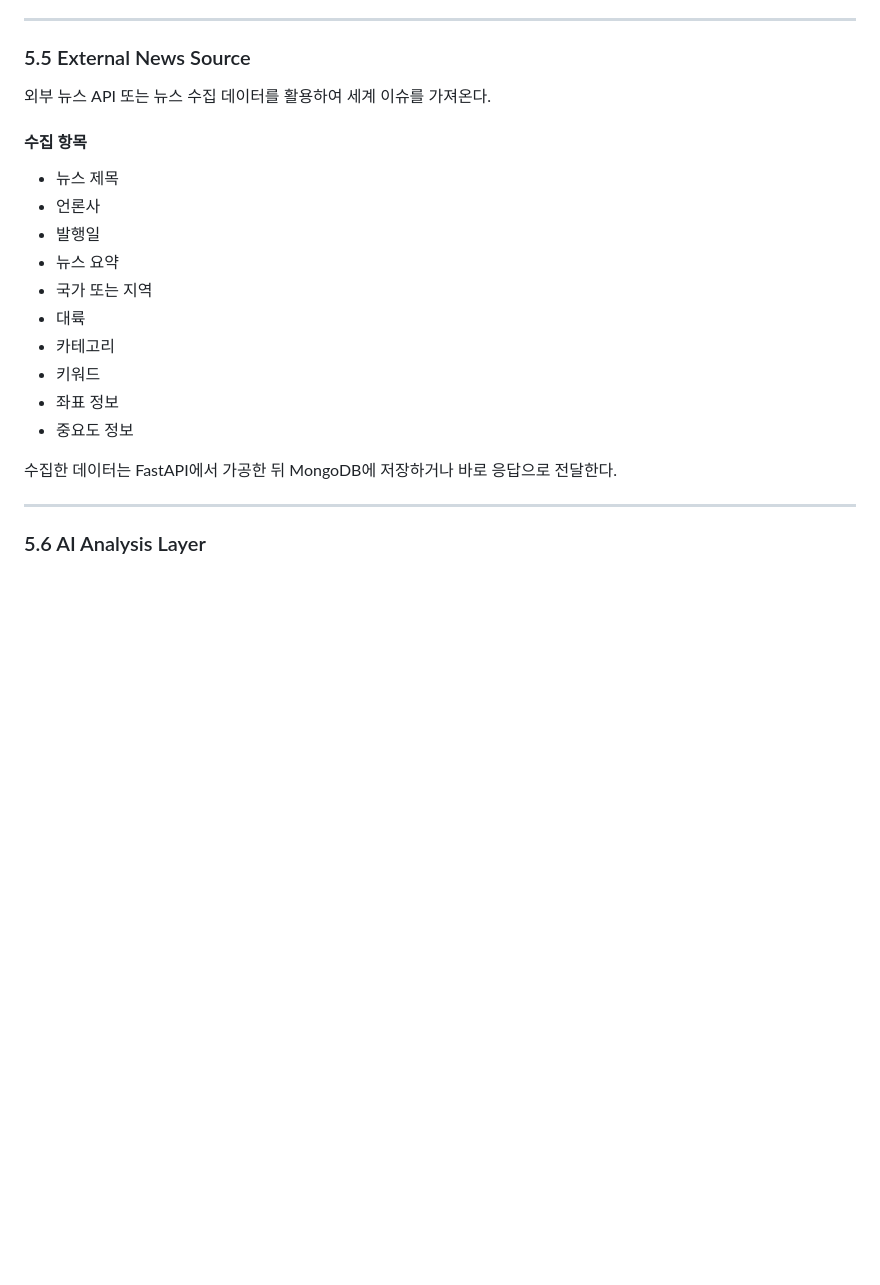
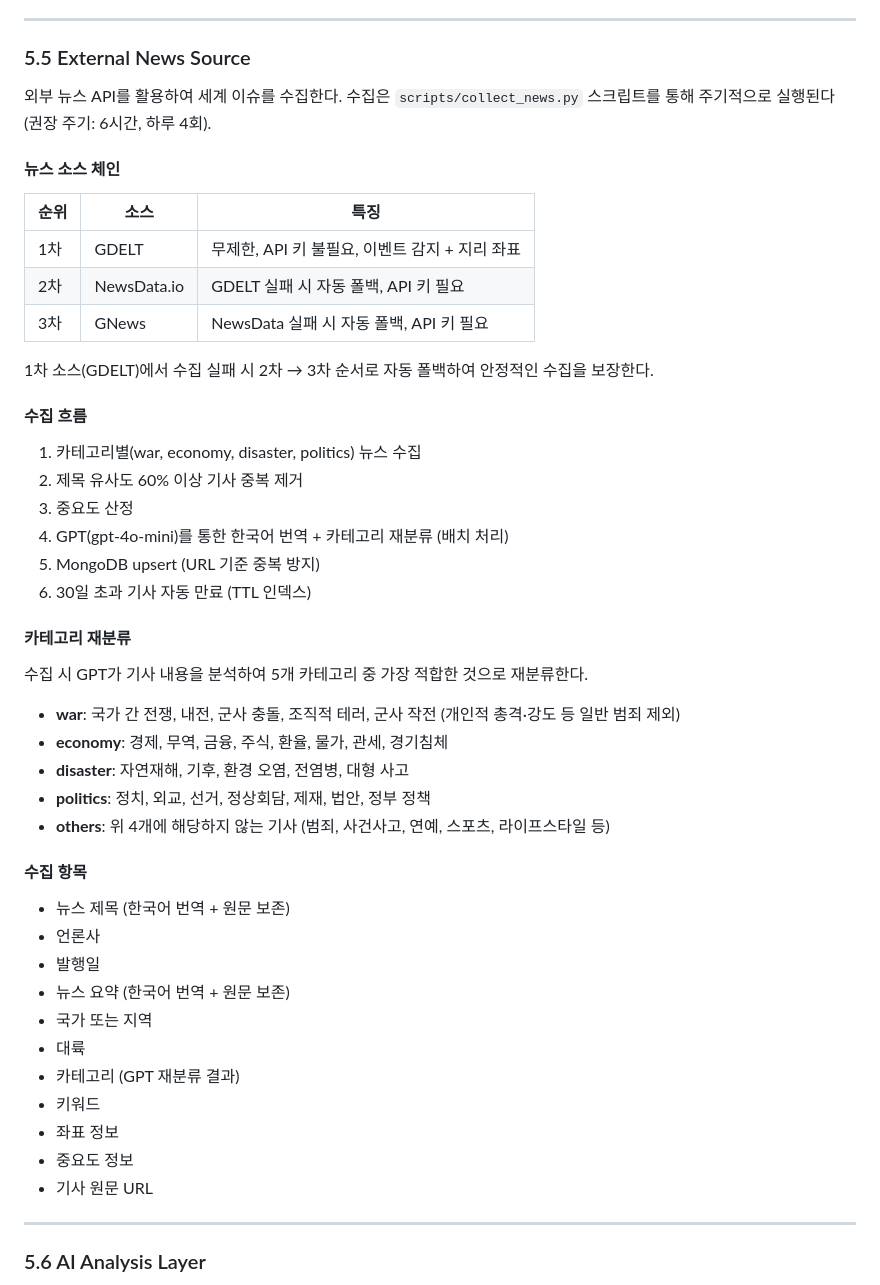
Before and after one commit to HyungminYoon1/global-issue-map, a Markdown page: docs/system-architecture.md, the part around one of its changes. GitHub-like rendering; blank space fills up the shorter version.

```diff
--- a/docs/system-architecture.md
+++ b/docs/system-architecture.md
@@ -166,22 +183,50 @@ MongoDB 접근은 **PyMongo Async API**를 사용한다.
 
 ### 5.5 External News Source
 
-외부 뉴스 API 또는 뉴스 수집 데이터를 활용하여 세계 이슈를 가져온다.
+외부 뉴스 API를 활용하여 세계 이슈를 수집한다. 수집은 `scripts/collect_news.py` 스크립트를 통해 주기적으로 실행된다 (권장 주기: 6시간, 하루 4회).
+
+#### 뉴스 소스 체인
+
+| 순위 | 소스 | 특징 |
+|------|------|------|
+| 1차 | GDELT | 무제한, API 키 불필요, 이벤트 감지 + 지리 좌표 |
+| 2차 | NewsData.io | GDELT 실패 시 자동 폴백, API 키 필요 |
+| 3차 | GNews | NewsData 실패 시 자동 폴백, API 키 필요 |
+
+1차 소스(GDELT)에서 수집 실패 시 2차 → 3차 순서로 자동 폴백하여 안정적인 수집을 보장한다.
+
+#### 수집 흐름
+
+1. 카테고리별(war, economy, disaster, politics) 뉴스 수집
+2. 제목 유사도 60% 이상 기사 중복 제거
+3. 중요도 산정
+4. GPT(gpt-4o-mini)를 통한 한국어 번역 + 카테고리 재분류 (배치 처리)
+5. MongoDB upsert (URL 기준 중복 방지)
+6. 30일 초과 기사 자동 만료 (TTL 인덱스)
+
+#### 카테고리 재분류
+
+수집 시 GPT가 기사 내용을 분석하여 5개 카테고리 중 가장 적합한 것으로 재분류한다.
+
+* **war**: 국가 간 전쟁, 내전, 군사 충돌, 조직적 테러, 군사 작전 (개인적 총격·강도 등 일반 범죄 제외)
+* **economy**: 경제, 무역, 금융, 주식, 환율, 물가, 관세, 경기침체
+* **disaster**: 자연재해, 기후, 환경 오염, 전염병, 대형 사고
+* **politics**: 정치, 외교, 선거, 정상회담, 제재, 법안, 정부 정책
+* **others**: 위 4개에 해당하지 않는 기사 (범죄, 사건사고, 연예, 스포츠, 라이프스타일 등)
 
 #### 수집 항목
 
-* 뉴스 제목
+* 뉴스 제목 (한국어 번역 + 원문 보존)
 * 언론사
 * 발행일
-* 뉴스 요약
+* 뉴스 요약 (한국어 번역 + 원문 보존)
 * 국가 또는 지역
 * 대륙
-* 카테고리
+* 카테고리 (GPT 재분류 결과)
 * 키워드
 * 좌표 정보
 * 중요도 정보
-
-수집한 데이터는 FastAPI에서 가공한 뒤 MongoDB에 저장하거나 바로 응답으로 전달한다.
+* 기사 원문 URL
 
 ---
 
```
Also changed, not shown: other parts of docs/system-architecture.md (+55 -20 lines), docs/requirements.md (+29 -9 lines).
